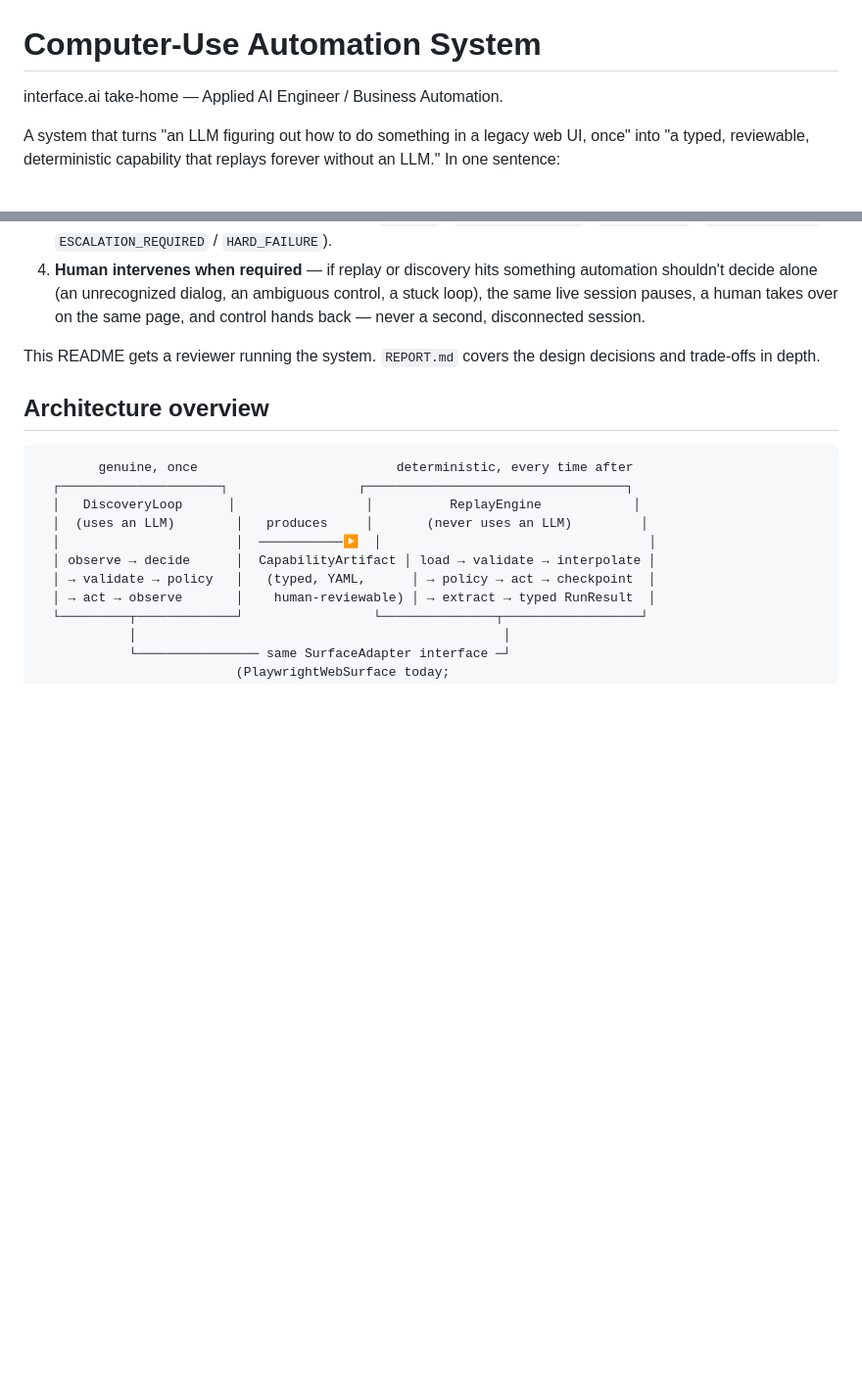
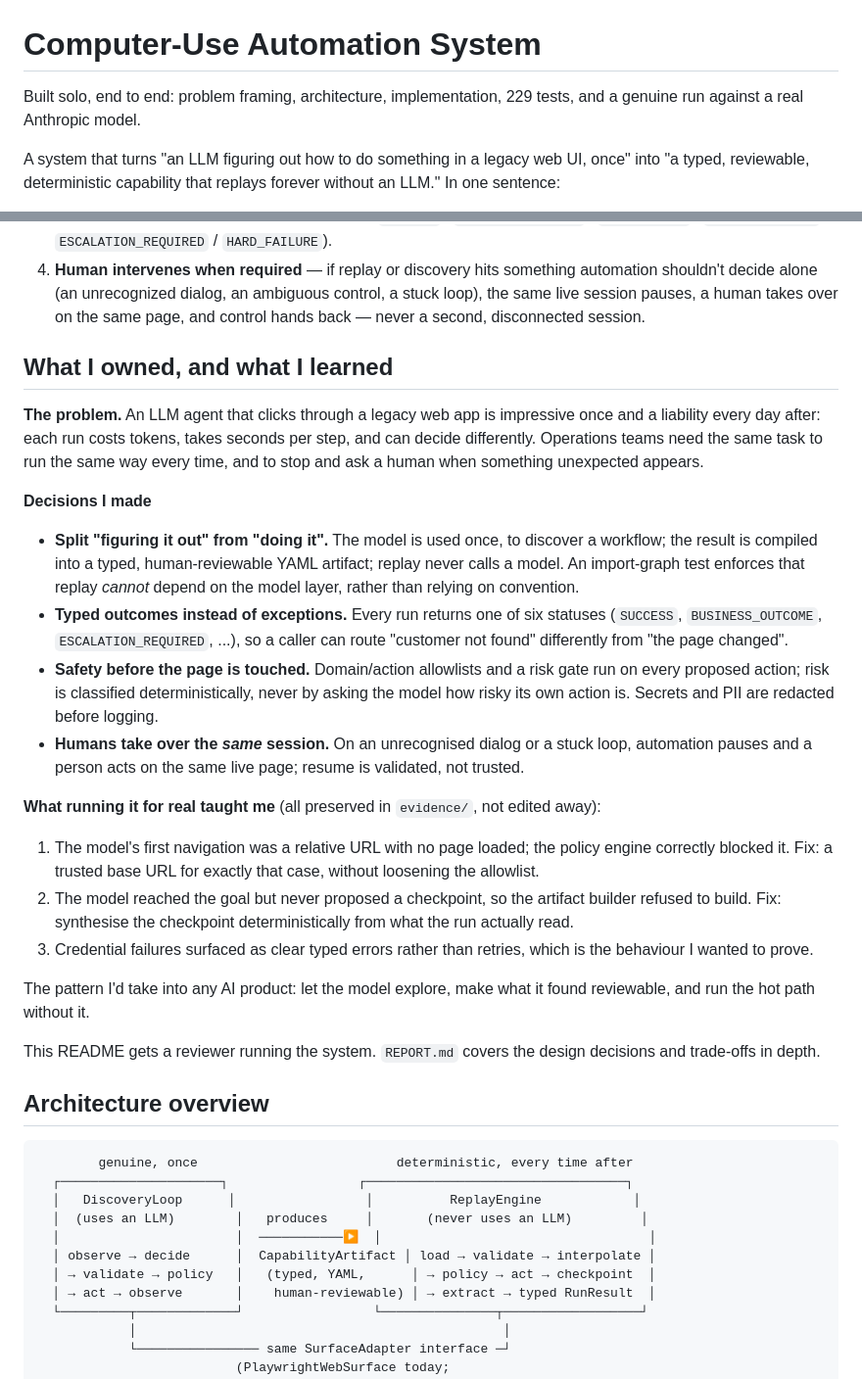
Before and after one commit to lalithsagarkondapalli/computer-use-automation-system, a Markdown page: README.md, 2 parts joined by grey strips. Shown at 98% size. Rendered like a GitHub page; blank space fills up the shorter version.

Commit message:
README: add what I owned and what running it for real taught me

```diff
--- a/README.md
+++ b/README.md
@@ -1,6 +1,6 @@
 # Computer-Use Automation System
 
-interface.ai take-home — Applied AI Engineer / Business Automation.
+Built solo, end to end: problem framing, architecture, implementation, 229 tests, and a genuine run against a real Anthropic model.
 
 A system that turns "an LLM figuring out how to do something in a legacy
 web UI, once" into "a typed, reviewable, deterministic capability that
@@ -12,6 +12,25 @@ replays forever without an LLM." In one sentence:
 2. **Capture** — once the goal is reached, the executed trace is deterministically compiled into a typed, versioned `CapabilityArtifact` — the steps, the target signals for each control, a checkpoint that proves success, and which values are runtime parameters vs. fixed. No LLM call happens during this step.
 3. **Replay** — later, with no model involved at all, `ReplayEngine` reads that artifact and executes it against a fresh browser session with new input, verifying the same checkpoint and extracting the same typed output. Zero LLM calls, deterministic outcome, structured result (`SUCCESS` / `BUSINESS_OUTCOME` / `RECOVERABLE` / `POLICY_BLOCKED` / `ESCALATION_REQUIRED` / `HARD_FAILURE`).
 4. **Human intervenes when required** — if replay or discovery hits something automation shouldn't decide alone (an unrecognized dialog, an ambiguous control, a stuck loop), the same live session pauses, a human takes over on the same page, and control hands back — never a second, disconnected session.
+
+## What I owned, and what I learned
+
+**The problem.** An LLM agent that clicks through a legacy web app is impressive once and a liability every day after: each run costs tokens, takes seconds per step, and can decide differently. Operations teams need the same task to run the same way every time, and to stop and ask a human when something unexpected appears.
+
+**Decisions I made**
+
+- **Split "figuring it out" from "doing it".** The model is used once, to discover a workflow; the result is compiled into a typed, human-reviewable YAML artifact; replay never calls a model. An import-graph test enforces that replay *cannot* depend on the model layer, rather than relying on convention.
+- **Typed outcomes instead of exceptions.** Every run returns one of six statuses (`SUCCESS`, `BUSINESS_OUTCOME`, `ESCALATION_REQUIRED`, ...), so a caller can route "customer not found" differently from "the page changed".
+- **Safety before the page is touched.** Domain/action allowlists and a risk gate run on every proposed action; risk is classified deterministically, never by asking the model how risky its own action is. Secrets and PII are redacted before logging.
+- **Humans take over the *same* session.** On an unrecognised dialog or a stuck loop, automation pauses and a person acts on the same live page; resume is validated, not trusted.
+
+**What running it for real taught me** (all preserved in `evidence/`, not edited away):
+
+1. The model's first navigation was a relative URL with no page loaded; the policy engine correctly blocked it. Fix: a trusted base URL for exactly that case, without loosening the allowlist.
+2. The model reached the goal but never proposed a checkpoint, so the artifact builder refused to build. Fix: synthesise the checkpoint deterministically from what the run actually read.
+3. Credential failures surfaced as clear typed errors rather than retries, which is the behaviour I wanted to prove.
+
+The pattern I'd take into any AI product: let the model explore, make what it found reviewable, and run the hot path without it.
 
 This README gets a reviewer running the system. `REPORT.md` covers the design decisions and trade-offs in depth.
 
```
